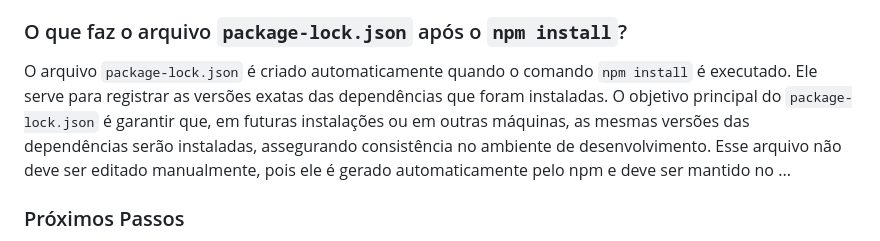
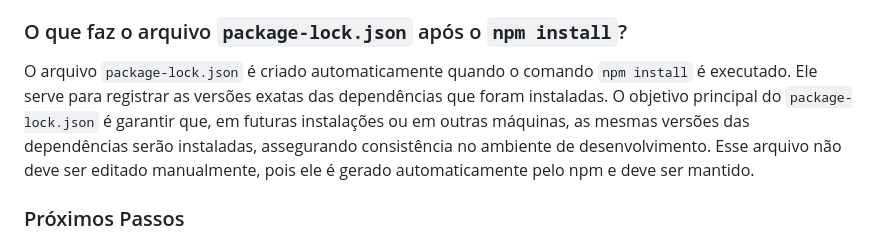
Before and after one commit to silvadias/ProjExtensMobileT9001M202104078668LuisCarlosDaSilvaDias, a Markdown page: README.md, the part around the change. GitHub-like rendering.

Commit message:
fix: Correção em texto incompleto ou sem sentido.

```diff
--- a/README.md
+++ b/README.md
@@ -11,7 +11,7 @@ Além disso, também foi realizada a atualização das tags em todos os arquivos
 
 ### O que faz o arquivo `package-lock.json` após o `npm install`?
 
-O arquivo `package-lock.json` é criado automaticamente quando o comando `npm install` é executado. Ele serve para registrar as versões exatas das dependências que foram instaladas. O objetivo principal do `package-lock.json` é garantir que, em futuras instalações ou em outras máquinas, as mesmas versões das dependências serão instaladas, assegurando consistência no ambiente de desenvolvimento. Esse arquivo não deve ser editado manualmente, pois ele é gerado automaticamente pelo npm e deve ser mantido no ...
+O arquivo `package-lock.json` é criado automaticamente quando o comando `npm install` é executado. Ele serve para registrar as versões exatas das dependências que foram instaladas. O objetivo principal do `package-lock.json` é garantir que, em futuras instalações ou em outras máquinas, as mesmas versões das dependências serão instaladas, assegurando consistência no ambiente de desenvolvimento. Esse arquivo não deve ser editado manualmente, pois ele é gerado automaticamente pelo npm e deve ser mantido.
 
 ### Próximos Passos
 
```
